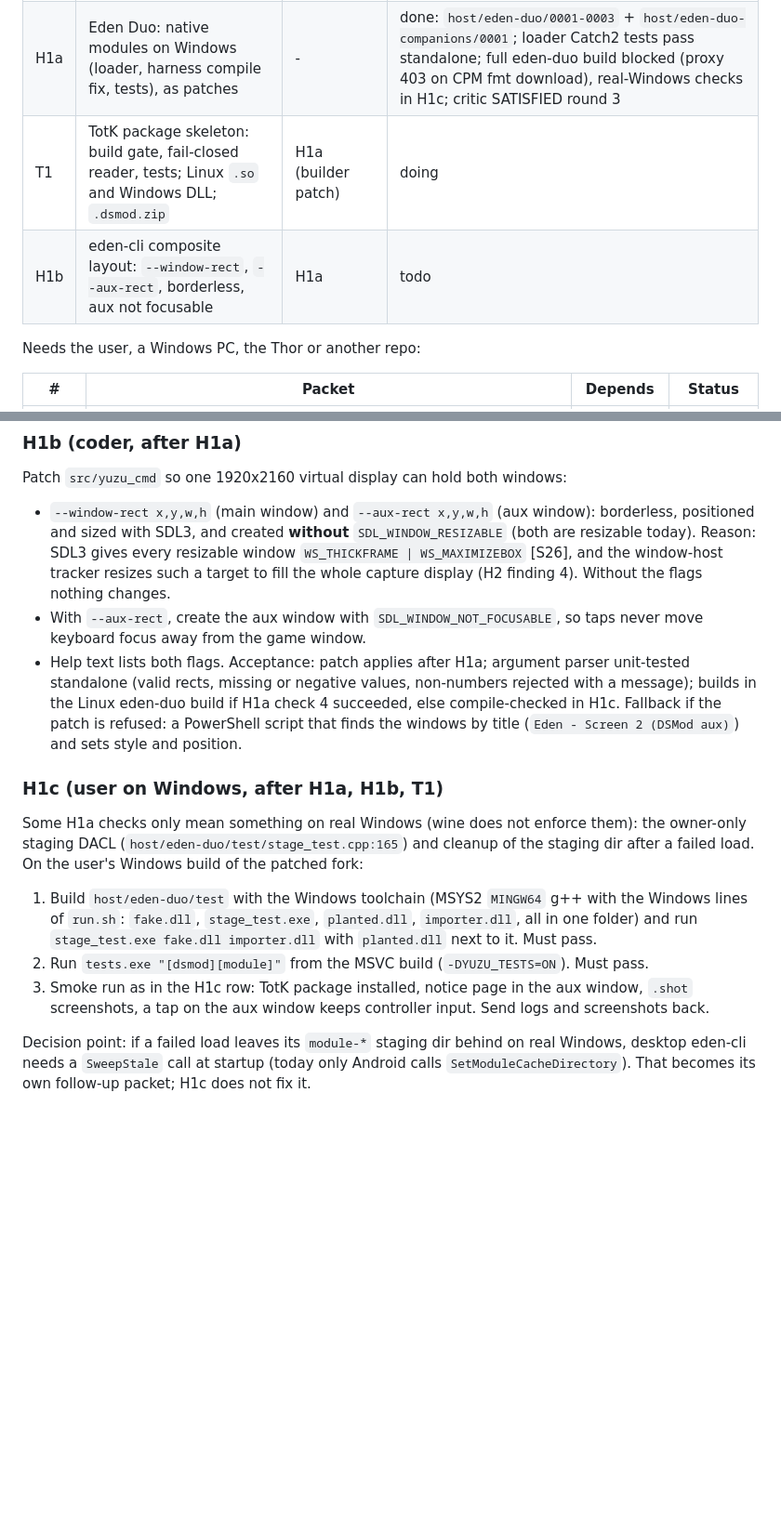
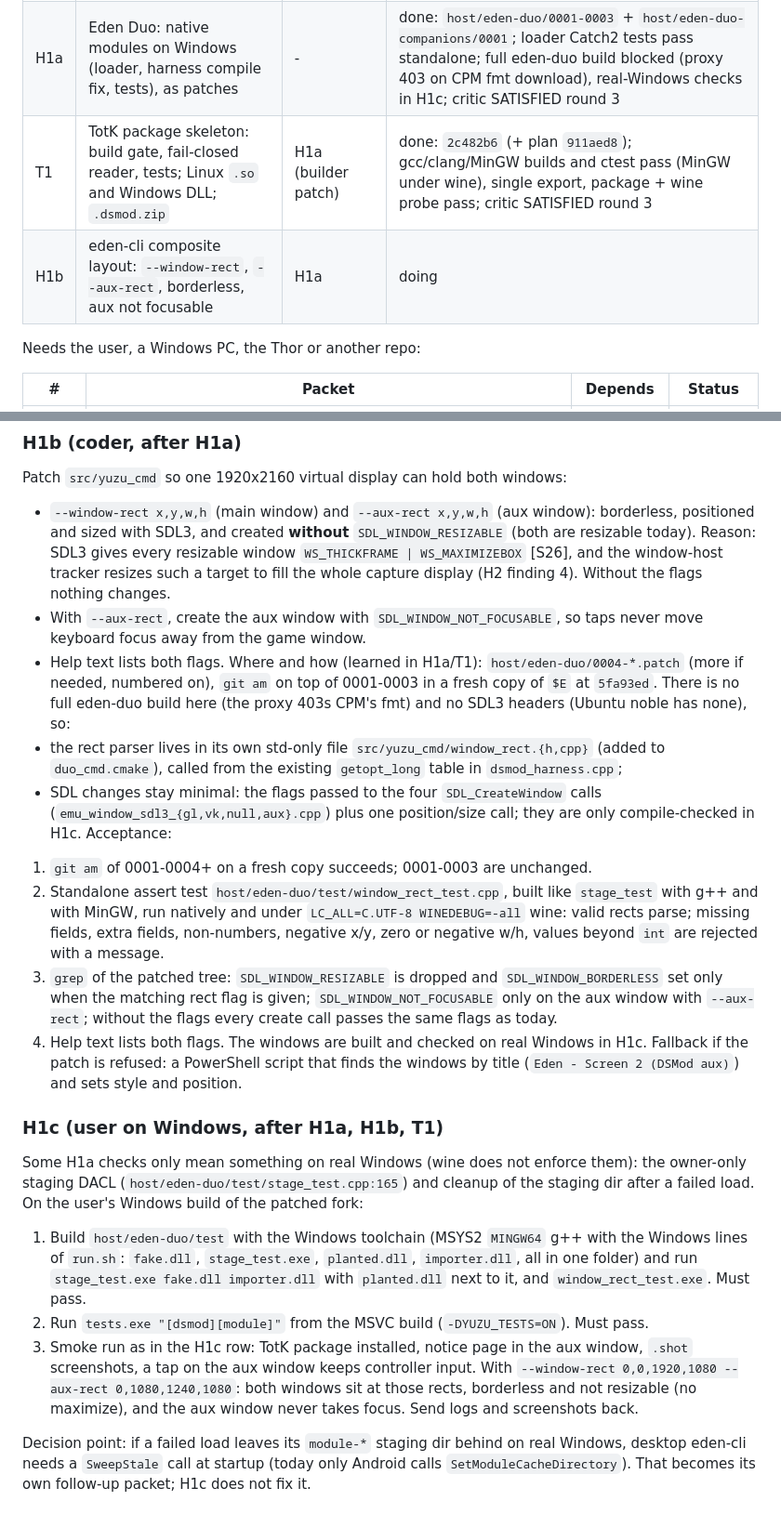
Before and after one commit to drunkitguy/vibe-window, a Markdown page: docs/PLAN.md, 2 parts joined by grey strips. Shown at 93% size. Rendered like a GitHub page; blank space fills up the shorter version.

Commit message:
Close T1 and scope the window placement packet
Co-Authored-By: Claude Opus 5.5 <noreply@anthropic.com>
Claude-Session: https://claude.ai/code/session_01XgyuSR8o8AbzxuWHYqLwsv

```diff
--- a/docs/PLAN.md
+++ b/docs/PLAN.md
@@ -222,8 +222,8 @@ Doable in this Linux container now (no game, no Windows, no Thor):
 |---|---|---|---|
 | 0 | Decisions: D1 host path = **C** (user, done); D2 target version | - | D1 done; D2 blocked: user |
 | H1a | Eden Duo: native modules on Windows (loader, harness compile fix, tests), as patches | - | done: `host/eden-duo/0001-0003` + `host/eden-duo-companions/0001`; loader Catch2 tests pass standalone; full eden-duo build blocked (proxy 403 on CPM fmt download), real-Windows checks in H1c; critic SATISFIED round 3 |
-| T1 | TotK package skeleton: build gate, fail-closed reader, tests; Linux `.so` and Windows DLL; `.dsmod.zip` | H1a (builder patch) | doing |
-| H1b | eden-cli composite layout: `--window-rect`, `--aux-rect`, borderless, aux not focusable | H1a | todo |
+| T1 | TotK package skeleton: build gate, fail-closed reader, tests; Linux `.so` and Windows DLL; `.dsmod.zip` | H1a (builder patch) | done: `2c482b6` (+ plan `911aed8`); gcc/clang/MinGW builds and ctest pass (MinGW under wine), single export, package + wine probe pass; critic SATISFIED round 3 |
+| H1b | eden-cli composite layout: `--window-rect`, `--aux-rect`, borderless, aux not focusable | H1a | doing |
 
 Needs the user, a Windows PC, the Thor or another repo:
 
@@ -405,10 +405,25 @@ Patch `src/yuzu_cmd` so one 1920x2160 virtual display can hold both windows:
 - With `--aux-rect`, create the aux window with `SDL_WINDOW_NOT_FOCUSABLE`, so taps never move
   keyboard focus away from the game window.
 - Help text lists both flags.
-Acceptance: patch applies after H1a; argument parser unit-tested standalone (valid rects, missing
-or negative values, non-numbers rejected with a message); builds in the Linux eden-duo build if
-H1a check 4 succeeded, else compile-checked in H1c. Fallback if the patch is refused: a PowerShell
-script that finds the windows by title (`Eden - Screen 2 (DSMod aux)`) and sets style and
+Where and how (learned in H1a/T1): `host/eden-duo/0004-*.patch` (more if needed, numbered on),
+`git am` on top of 0001-0003 in a fresh copy of `$E` at `5fa93ed`. There is no full eden-duo build
+here (the proxy 403s CPM's fmt) and no SDL3 headers (Ubuntu noble has none), so:
+- the rect parser lives in its own std-only file `src/yuzu_cmd/window_rect.{h,cpp}` (added to
+  `duo_cmd.cmake`), called from the existing `getopt_long` table in `dsmod_harness.cpp`;
+- SDL changes stay minimal: the flags passed to the four `SDL_CreateWindow` calls
+  (`emu_window_sdl3_{gl,vk,null,aux}.cpp`) plus one position/size call; they are only
+  compile-checked in H1c.
+Acceptance:
+1. `git am` of 0001-0004+ on a fresh copy succeeds; 0001-0003 are unchanged.
+2. Standalone assert test `host/eden-duo/test/window_rect_test.cpp`, built like `stage_test`
+   with g++ and with MinGW, run natively and under `LC_ALL=C.UTF-8 WINEDEBUG=-all` wine: valid
+   rects parse; missing fields, extra fields, non-numbers, negative x/y, zero or negative w/h,
+   values beyond `int` are rejected with a message.
+3. `grep` of the patched tree: `SDL_WINDOW_RESIZABLE` is dropped and `SDL_WINDOW_BORDERLESS` set
+   only when the matching rect flag is given; `SDL_WINDOW_NOT_FOCUSABLE` only on the aux window
+   with `--aux-rect`; without the flags every create call passes the same flags as today.
+4. Help text lists both flags. The windows are built and checked on real Windows in H1c.
+Fallback if the patch is refused: a PowerShell script that finds the windows by title (`Eden - Screen 2 (DSMod aux)`) and sets style and
 position.
 
 ### H1c (user on Windows, after H1a, H1b, T1)
@@ -418,10 +433,13 @@ staging DACL (`host/eden-duo/test/stage_test.cpp:165`) and cleanup of the stagin
 failed load. On the user's Windows build of the patched fork:
 1. Build `host/eden-duo/test` with the Windows toolchain (MSYS2 `MINGW64` g++ with the Windows
    lines of `run.sh`: `fake.dll`, `stage_test.exe`, `planted.dll`, `importer.dll`, all in one
-   folder) and run `stage_test.exe fake.dll importer.dll` with `planted.dll` next to it. Must pass.
+   folder) and run `stage_test.exe fake.dll importer.dll` with `planted.dll` next to it, and
+   `window_rect_test.exe`. Must pass.
 2. Run `tests.exe "[dsmod][module]"` from the MSVC build (`-DYUZU_TESTS=ON`). Must pass.
 3. Smoke run as in the H1c row: TotK package installed, notice page in the aux window, `.shot`
-   screenshots, a tap on the aux window keeps controller input.
+   screenshots, a tap on the aux window keeps controller input. With
+   `--window-rect 0,0,1920,1080 --aux-rect 0,1080,1240,1080`: both windows sit at those rects,
+   borderless and not resizable (no maximize), and the aux window never takes focus.
 Send logs and screenshots back.
 
 Decision point: if a failed load leaves its `module-*` staging dir behind on real Windows,
```
